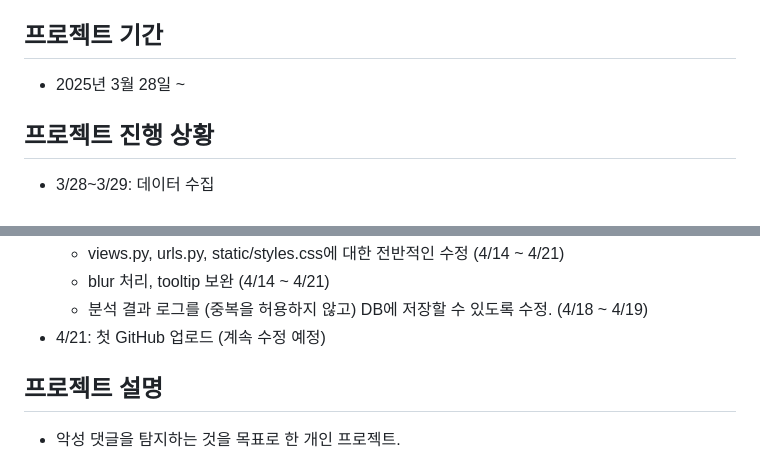
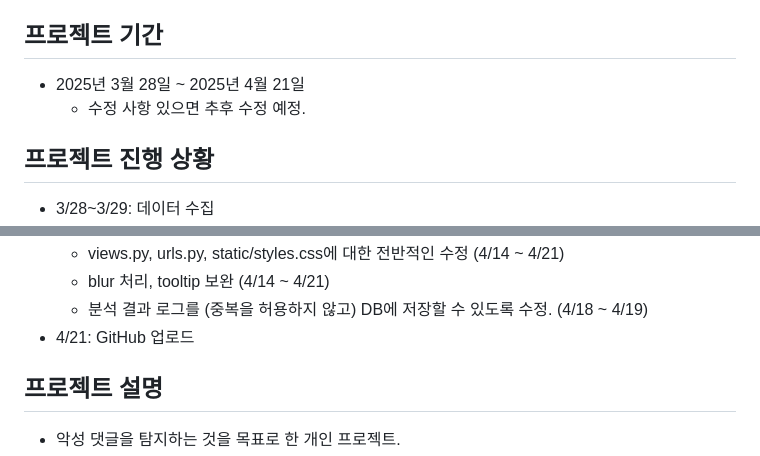
Before and after one commit to Kim-Inseo/Project_AbuseDetection, a Markdown page: README.md, 2 parts joined by grey strips. Drawn GitHub-style.

```diff
--- a/README.md
+++ b/README.md
@@ -2,7 +2,8 @@
 - 악성 댓글 탐지 개인 프로젝트
 
 ## 프로젝트 기간
-- 2025년 3월 28일 ~
+- 2025년 3월 28일 ~ 2025년 4월 21일
+  - 수정 사항 있으면 추후 수정 예정.
 
 ## 프로젝트 진행 상황
 - 3/28~3/29: 데이터 수집
@@ -20,7 +21,7 @@
   - views.py, urls.py, static/styles.css에 대한 전반적인 수정 (4/14 ~ 4/21)
   - blur 처리, tooltip 보완 (4/14 ~ 4/21)
   - 분석 결과 로그를 (중복을 허용하지 않고) DB에 저장할 수 있도록 수정. (4/18 ~ 4/19)
-- 4/21: 첫 GitHub 업로드 (계속 수정 예정)
+- 4/21: GitHub 업로드
 
 ## 프로젝트 설명
 - 악성 댓글을 탐지하는 것을 목표로 한 개인 프로젝트.
```
